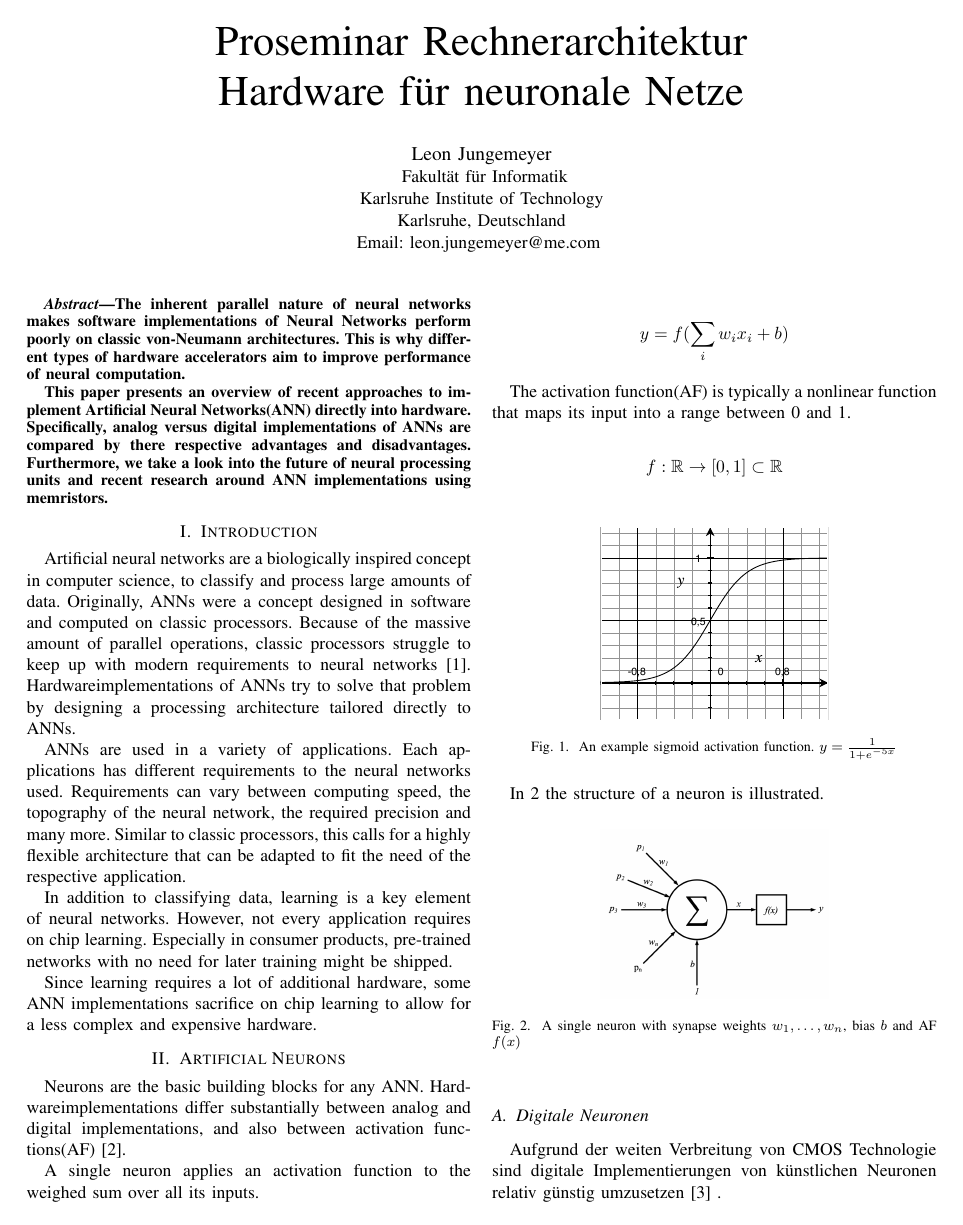
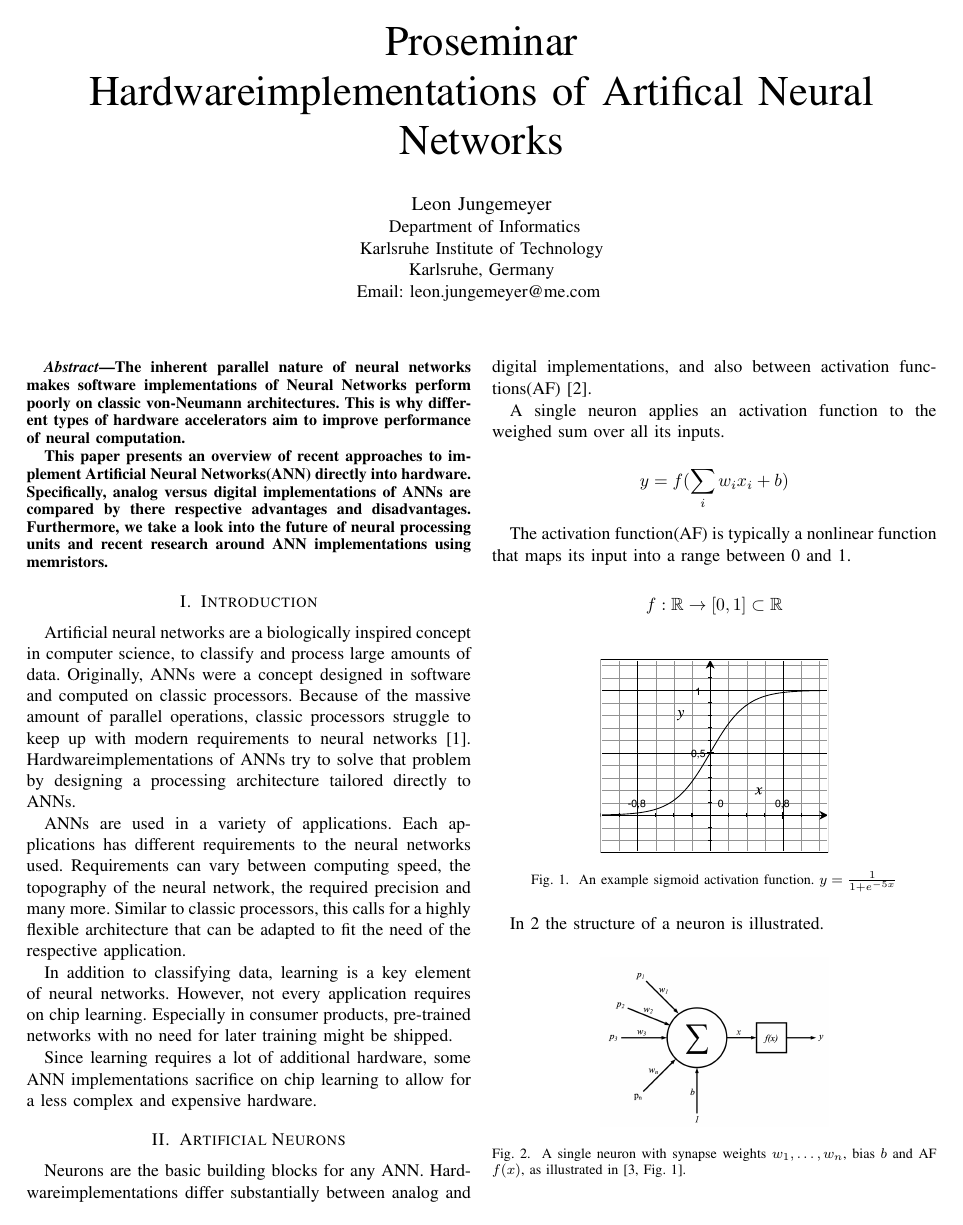
Before and after one commit to ju-leon/Proseminar-Machine-Learning-Hardware, a LaTeX paper (HardwareNN.tex): page 1 of 4. Compiled offline with pdfLaTeX.

Commit message:
Update sources

```diff
--- a/HardwareNN.tex
+++ b/HardwareNN.tex
@@ -326,7 +326,7 @@
     % not capitalized unless they are the first or last word of the title.
     % Linebreaks \\ can be used within to get better formatting as desired.
     % Do not put math or special symbols in the title.
-    \title{Proseminar Rechnerarchitektur \\Hardware für neuronale Netze}
+    \title{Proseminar \\Hardwareimplementations of Artifical Neural Networks}
 
 
     % author names and affiliations
@@ -335,9 +335,9 @@
     \author{
     \IEEEauthorblockN{Leon Jungemeyer}
     \IEEEauthorblockA{
-    Fakultät für Informatik\\
+    Department of Informatics\\
     Karlsruhe Institute of Technology\\
-    Karlsruhe, Deutschland\\
+    Karlsruhe, Germany\\
     Email: leon.jungemeyer@me.com
     }
     }
@@ -449,7 +449,7 @@
     \begin{figure}[h]
         \centering
         \includegraphics[width=0.25\textwidth]{resources/neuron.png}
-        \caption{A single neuron with synapse weights $w_1,\dots,w_n$, bias $b$ and AF $f(x)$}
+        \caption{A single neuron with synapse weights $w_1,\dots,w_n$, bias $b$ and AF $f(x)$, as illustrated in \cite[Fig.~1]{muthuramalingam2008neural}.}
         \label{fig:neuron}
     \end{figure}
 
```
